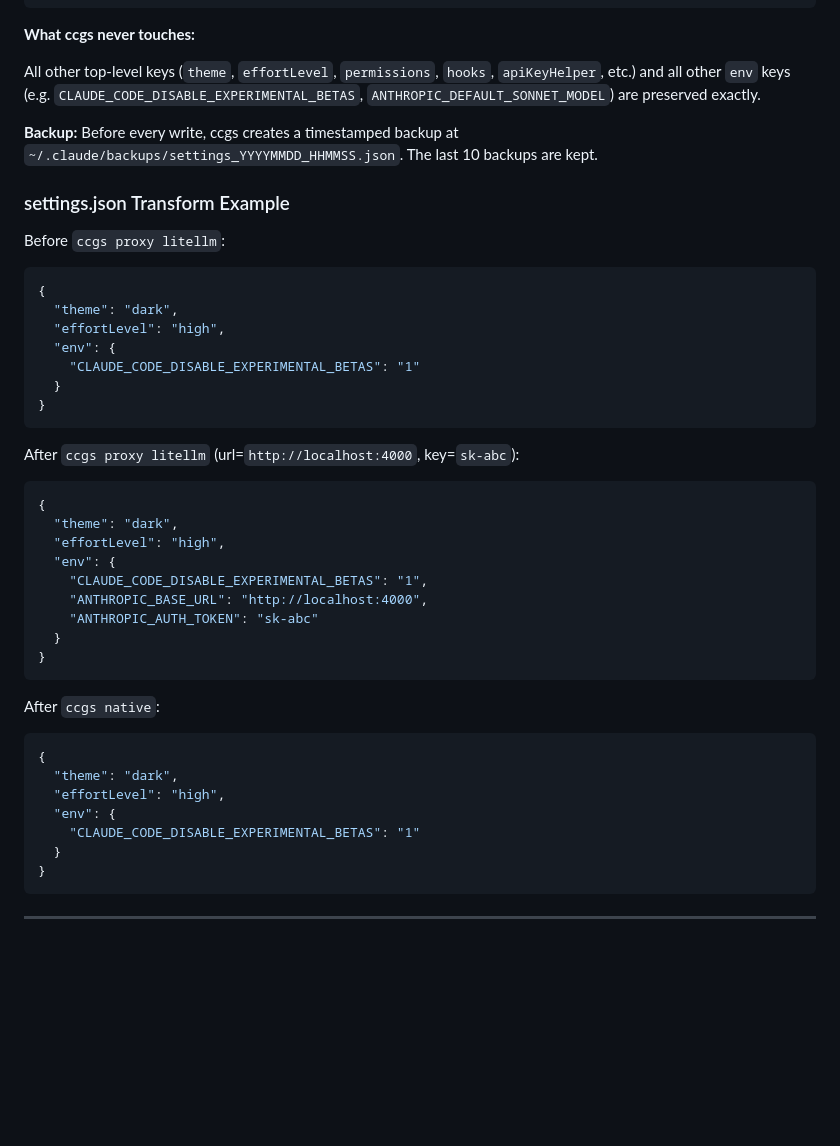
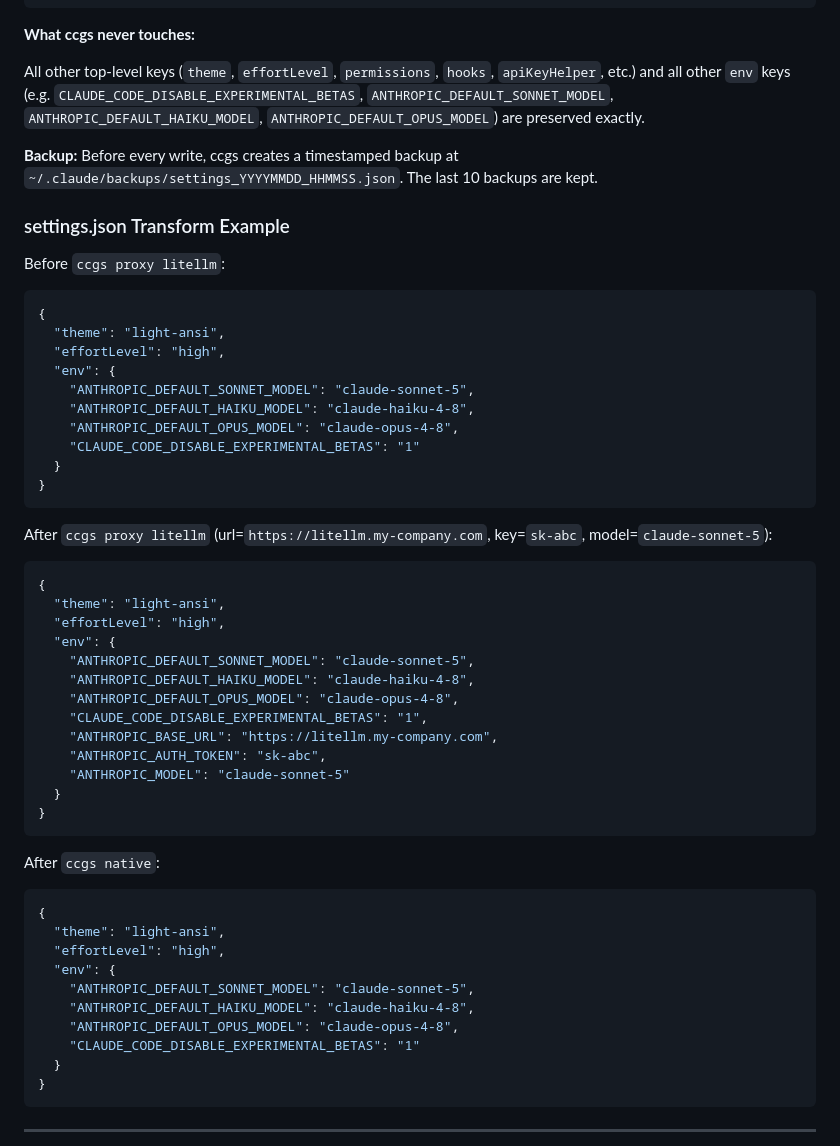
Before and after one commit to antoinefradin/claude-code-gateway-easy-switch, a Markdown page: docs/CONFIGURATION.md, the part around the change. Drawn GitHub-style; blank space fills up the shorter version.

````diff
--- a/docs/CONFIGURATION.md
+++ b/docs/CONFIGURATION.md
@@ -110,7 +110,7 @@ When you run `ccgs proxy <name>` or `ccgs native`, ccgs reads and writes `~/.cla
 
 **What ccgs never touches:**
 
-All other top-level keys (`theme`, `effortLevel`, `permissions`, `hooks`, `apiKeyHelper`, etc.) and all other `env` keys (e.g. `CLAUDE_CODE_DISABLE_EXPERIMENTAL_BETAS`, `ANTHROPIC_DEFAULT_SONNET_MODEL`) are preserved exactly.
+All other top-level keys (`theme`, `effortLevel`, `permissions`, `hooks`, `apiKeyHelper`, etc.) and all other `env` keys (e.g. `CLAUDE_CODE_DISABLE_EXPERIMENTAL_BETAS`, `ANTHROPIC_DEFAULT_SONNET_MODEL`, `ANTHROPIC_DEFAULT_HAIKU_MODEL`, `ANTHROPIC_DEFAULT_OPUS_MODEL`) are preserved exactly.
 
 **Backup:** Before every write, ccgs creates a timestamped backup at `~/.claude/backups/settings_YYYYMMDD_HHMMSS.json`. The last 10 backups are kept.
 
@@ -119,23 +119,30 @@ All other top-level keys (`theme`, `effortLevel`, `permissions`, `hooks`, `apiKe
 Before `ccgs proxy litellm`:
 ```json
 {
-  "theme": "dark",
+  "theme": "light-ansi",
   "effortLevel": "high",
   "env": {
+    "ANTHROPIC_DEFAULT_SONNET_MODEL": "claude-sonnet-5",
+    "ANTHROPIC_DEFAULT_HAIKU_MODEL": "claude-haiku-4-8",
+    "ANTHROPIC_DEFAULT_OPUS_MODEL": "claude-opus-4-8",
     "CLAUDE_CODE_DISABLE_EXPERIMENTAL_BETAS": "1"
   }
 }
 ```
 
-After `ccgs proxy litellm` (url=`http://localhost:4000`, key=`sk-abc`):
+After `ccgs proxy litellm` (url=`https://litellm.my-company.com`, key=`sk-abc`, model=`claude-sonnet-5`):
 ```json
 {
-  "theme": "dark",
+  "theme": "light-ansi",
   "effortLevel": "high",
   "env": {
+    "ANTHROPIC_DEFAULT_SONNET_MODEL": "claude-sonnet-5",
+    "ANTHROPIC_DEFAULT_HAIKU_MODEL": "claude-haiku-4-8",
+    "ANTHROPIC_DEFAULT_OPUS_MODEL": "claude-opus-4-8",
     "CLAUDE_CODE_DISABLE_EXPERIMENTAL_BETAS": "1",
-    "ANTHROPIC_BASE_URL": "http://localhost:4000",
-    "ANTHROPIC_AUTH_TOKEN": "sk-abc"
+    "ANTHROPIC_BASE_URL": "https://litellm.my-company.com",
+    "ANTHROPIC_AUTH_TOKEN": "sk-abc",
+    "ANTHROPIC_MODEL": "claude-sonnet-5"
   }
 }
 ```
@@ -143,9 +150,12 @@ After `ccgs proxy litellm` (url=`http://localhost:4000`, key=`sk-abc`):
 After `ccgs native`:
 ```json
 {
-  "theme": "dark",
+  "theme": "light-ansi",
   "effortLevel": "high",
   "env": {
+    "ANTHROPIC_DEFAULT_SONNET_MODEL": "claude-sonnet-5",
+    "ANTHROPIC_DEFAULT_HAIKU_MODEL": "claude-haiku-4-8",
+    "ANTHROPIC_DEFAULT_OPUS_MODEL": "claude-opus-4-8",
     "CLAUDE_CODE_DISABLE_EXPERIMENTAL_BETAS": "1"
   }
 }
````
Also changed, not shown: README.md (+19 -12 lines).
